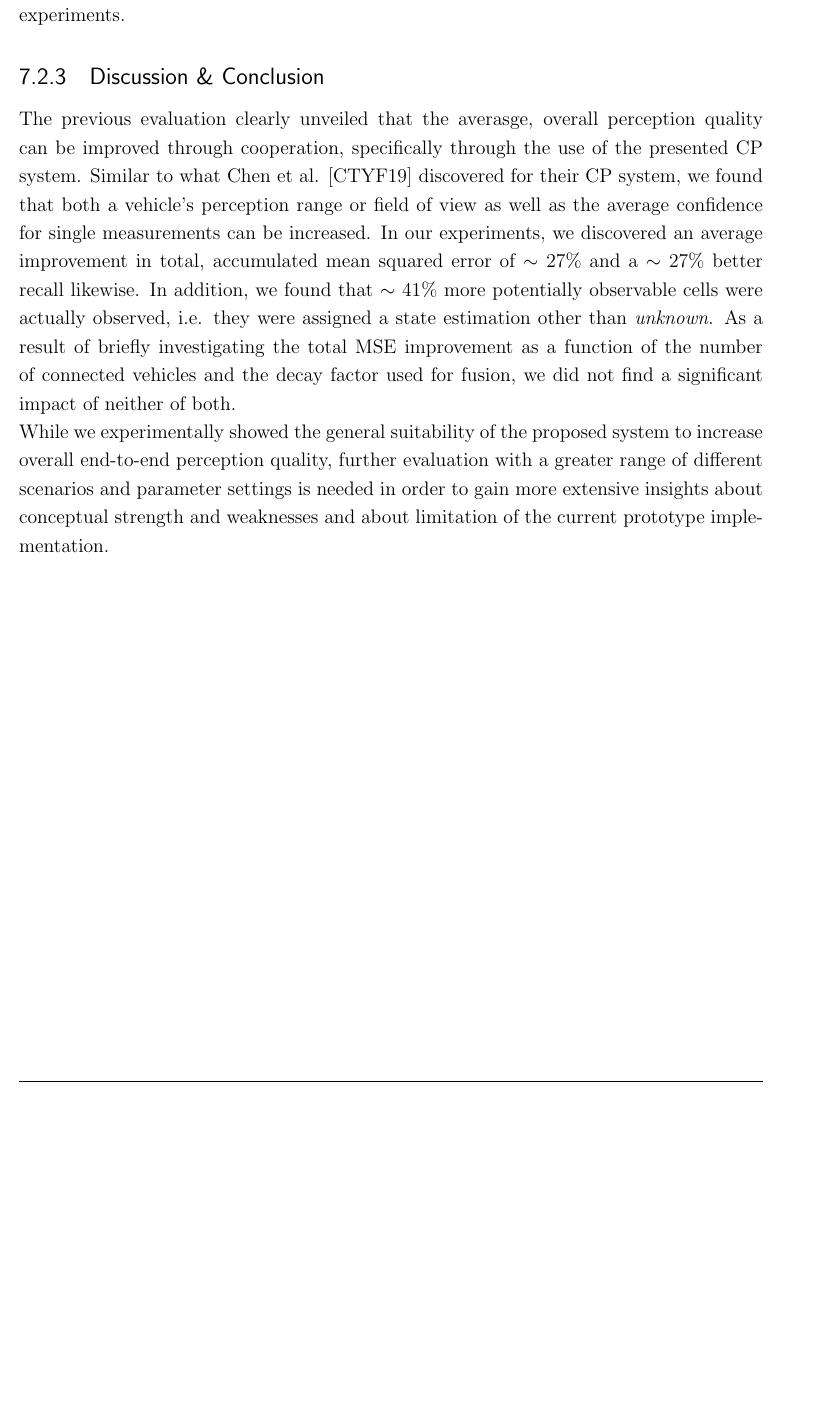
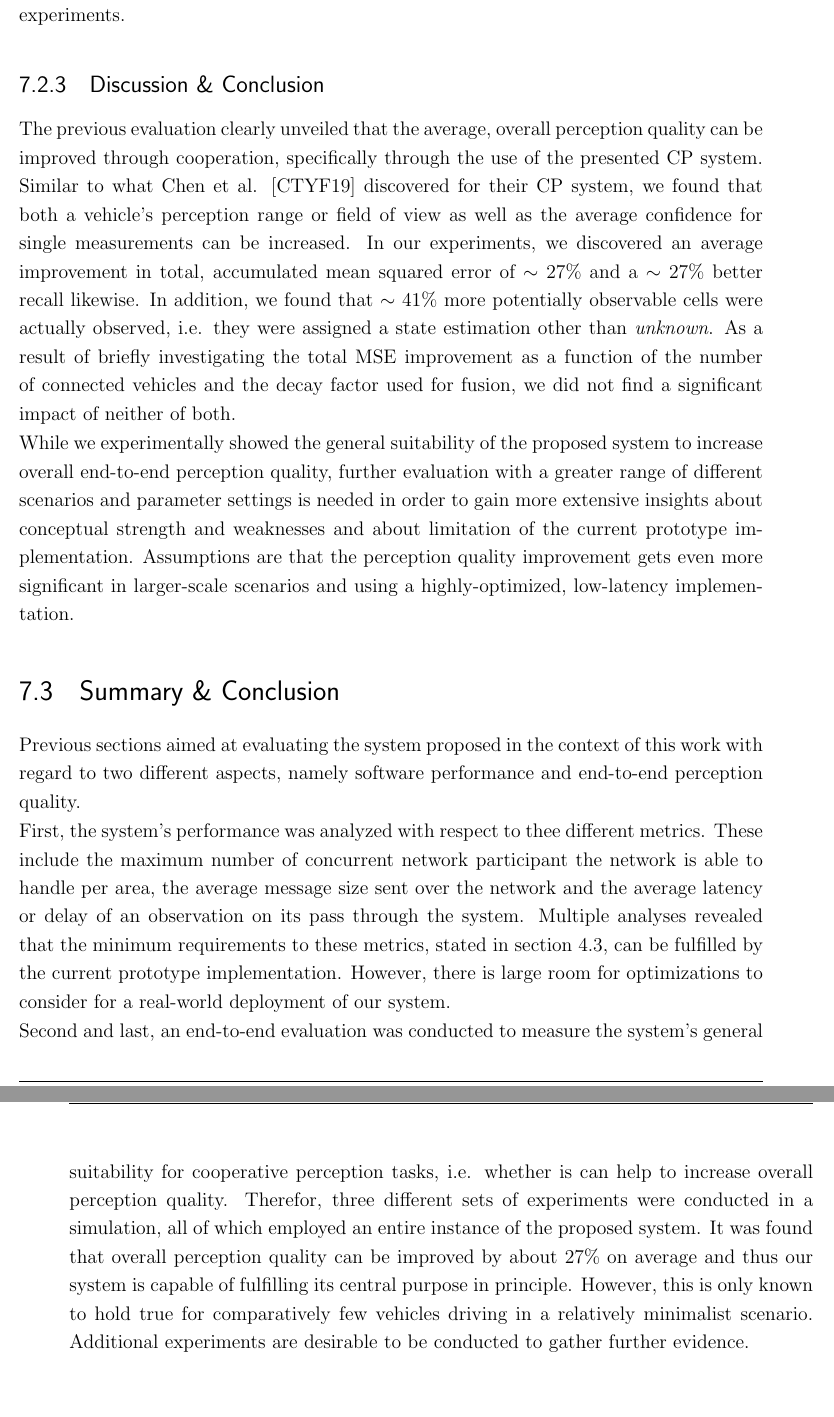
Before and after one commit to muety/talkycars-thesis, a LaTeX thesis (report/thesis.tex, which reads report/70_evaluation/chapter.tex): part of page 105 of 127 before the commit and two parts of pages 105 and 106 of 129 after it, the two joined at a grey line, cut so that both start at the same text, the shorter picture padded with empty space. Compiled offline with pdfLaTeX.

Commit message:
Finish chapter 7.

```diff
--- a/report/70_evaluation/chapter.tex
+++ b/report/70_evaluation/chapter.tex
@@ -366,6 +366,14 @@ After an actual improvement in perception quality through CP could be observed,
 
 \subsection{Discussion \& Conclusion}
 \label{subsec:evaluation:perception_evaluation:discussion_conclusion}
-The previous evaluation clearly unveiled that the averasge, overall perception quality can be improved through cooperation, specifically through the use of the presented CP system. Similar to what Chen et al. \cite{Chen2019} discovered for their CP system, we found that both a vehicle's perception range or field of view as well as the average confidence for single measurements can be increased. In our experiments, we discovered an average improvement in total, accumulated mean squared error of $\sim$ 27\% and a $\sim$ 27\% better recall likewise. In addition, we found that $\sim$ 41\% more potentially observable cells were actually observed, i.e. they were assigned a state estimation other than \textit{unknown}. As a result of briefly investigating the total MSE improvement as a function of the number of connected vehicles and the decay factor used for fusion, we did not find a significant impact of neither of both.
+The previous evaluation clearly unveiled that the average, overall perception quality can be improved through cooperation, specifically through the use of the presented CP system. Similar to what Chen et al. \cite{Chen2019} discovered for their CP system, we found that both a vehicle's perception range or field of view as well as the average confidence for single measurements can be increased. In our experiments, we discovered an average improvement in total, accumulated mean squared error of $\sim$ 27\% and a $\sim$ 27\% better recall likewise. In addition, we found that $\sim$ 41\% more potentially observable cells were actually observed, i.e. they were assigned a state estimation other than \textit{unknown}. As a result of briefly investigating the total MSE improvement as a function of the number of connected vehicles and the decay factor used for fusion, we did not find a significant impact of neither of both.
 
-While we experimentally showed the general suitability of the proposed system to increase overall end-to-end perception quality, further evaluation with a greater range of different scenarios and parameter settings is needed in order to gain more extensive insights about conceptual strength and weaknesses and about limitation of the current prototype implementation.
+While we experimentally showed the general suitability of the proposed system to increase overall end-to-end perception quality, further evaluation with a greater range of different scenarios and parameter settings is needed in order to gain more extensive insights about conceptual strength and weaknesses and about limitation of the current prototype implementation. Assumptions are that the perception quality improvement gets even more significant in larger-scale scenarios and using a highly-optimized, low-latency implementation.
+
+\section{Summary \& Conclusion}
+\label{sec:evaluation:summary_conclusion}
+Previous sections aimed at evaluating the system proposed in the context of this work with regard to two different aspects, namely software performance and end-to-end perception quality.
+
+First, the system's performance was analyzed with respect to thee different metrics. These include the maximum number of concurrent network participant the network is able to handle per area, the average message size sent over the network and the average latency or delay of an observation on its pass through the system. Multiple analyses revealed that the minimum requirements to these metrics, stated in \cref{sec:problem_analysis:goals_requirements}, can be fulfilled by the current prototype implementation. However, there is large room for optimizations to consider for a real-world deployment of our system.
+
+Second and last, an end-to-end evaluation was conducted to measure the system's general suitability for cooperative perception tasks, i.e. whether is can help to increase overall perception quality. Therefor, three different sets of experiments were conducted in a simulation, all of which employed an entire instance of the proposed system. It was found that overall perception quality can be improved by about 27\% on  average and thus our system is capable of fulfilling its central purpose in principle. However, this is only known to hold true for comparatively few vehicles driving in a relatively minimalist scenario. Additional experiments are desirable to be conducted to gather further evidence.
```
